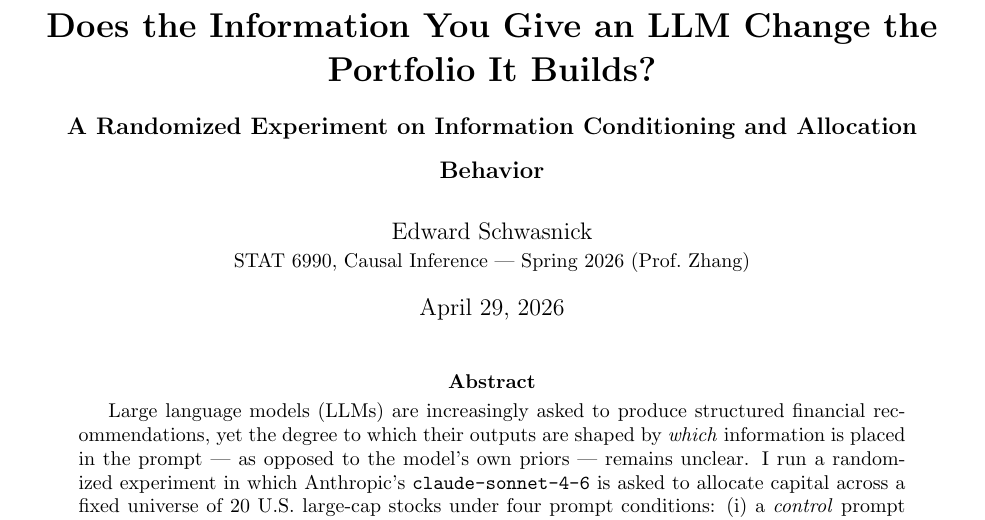
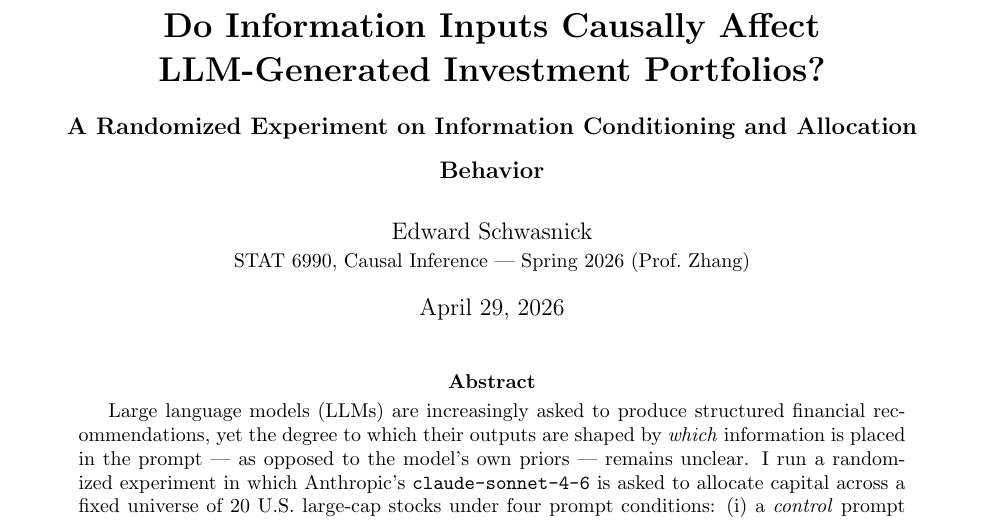
Before and after one commit to eddieschwasnick/CI-Final-Project, a LaTeX paper (reports/report.tex): part of page 1 of 10, cut at the place of the change. Compiled offline with pdfLaTeX.

Commit message:
Adjustements to presentation and report

```diff
--- a/reports/report.tex
+++ b/reports/report.tex
@@ -20,8 +20,7 @@
   urlcolor=blue!55!black,
 }
 
-\title{\textbf{Does the Information You Give an LLM Change the Portfolio
-It Builds? \\[0.25em]
+\title{\textbf{Do Information Inputs Causally Affect LLM-Generated Investment Portfolios? \\[0.25em]
 \large A Randomized Experiment on Information Conditioning and Allocation Behavior}}
 \author{Edward Schwasnick \\
 \small STAT 6990, Causal Inference --- Spring 2026 (Prof.\ Zhang)}
```
Also changed, not shown: reports/report.pdf, 6 other files.
